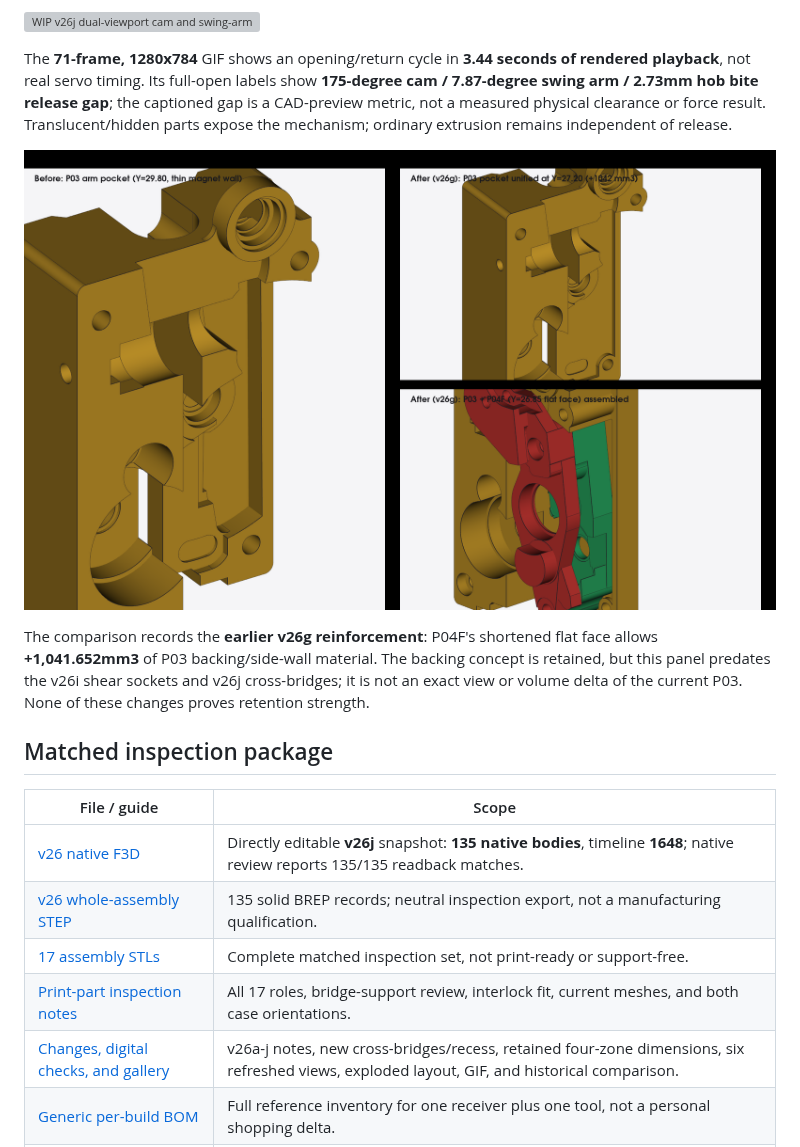
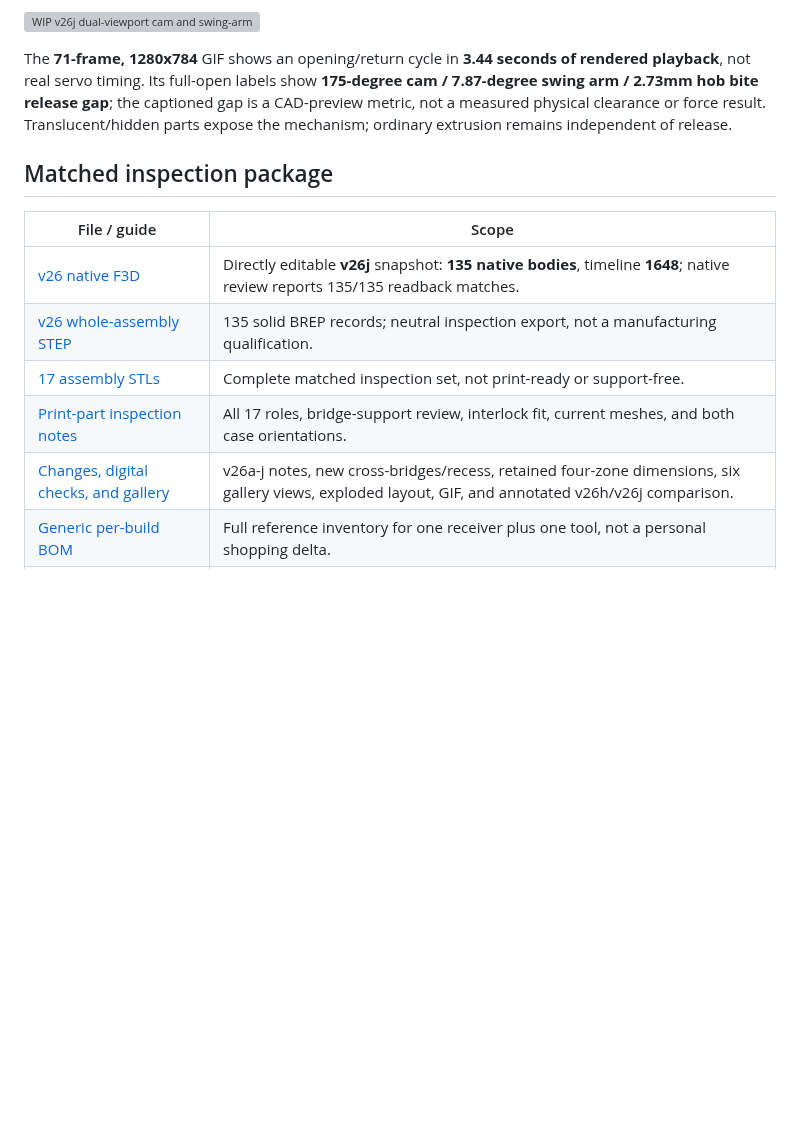
Before and after one commit to nisparks/SparkShift, a Markdown page: README.md, the part around one of its changes. GitHub-like rendering; pictures changed too: images_v26/v26_magnet_wall_reinforcement.png; blank space fills up the shorter version; grey boxes are pictures that could not be loaded.

```diff
--- a/README.md
+++ b/README.md
@@ -87,14 +107,6 @@ release gap**; the captioned gap is a CAD-preview metric, not a measured
 physical clearance or force result. Translucent/hidden parts expose the
 mechanism; ordinary extrusion remains independent of release.
 
-![WIP historical v26g P04F flat-face and P03 magnet-backing comparison, before later shear sockets and bridges](images_v26/v26_magnet_wall_reinforcement.png)
-
-The comparison records the **earlier v26g reinforcement**:
-P04F's shortened flat face allows **+1,041.652mm3** of P03 backing/side-wall
-material. The backing concept is retained, but this panel predates the
-v26i shear sockets and v26j cross-bridges; it is not an exact view or volume
-delta of the current P03. None of these changes proves retention strength.
-
 ## Matched inspection package
 
 | File / guide | Scope |
@@ -103,7 +115,7 @@ delta of the current P03. None of these changes proves retention strength.
 | [v26 whole-assembly STEP](cad/SparkShift_AHG_min_v26.step) | 135 solid BREP records; neutral inspection export, not a manufacturing qualification. |
 | [17 assembly STLs](stl_v26) | Complete matched inspection set, not print-ready or support-free. |
 | [Print-part inspection notes](PRINT_PARTS.md) | All 17 roles, bridge-support review, interlock fit, current meshes, and both case orientations. |
-| [Changes, digital checks, and gallery](PREVIEW.md) | v26a-j notes, new cross-bridges/recess, retained four-zone dimensions, six refreshed views, exploded layout, GIF, and historical comparison. |
+| [Changes, digital checks, and gallery](PREVIEW.md) | v26a-j notes, new cross-bridges/recess, retained four-zone dimensions, six gallery views, exploded layout, GIF, and annotated v26h/v26j comparison. |
 | [Generic per-build BOM](BOM.md) | Full reference inventory for one receiver plus one tool, not a personal shopping delta. |
 | [Incremental authoring source](source_v26/README.md) | Exactly **13 sealed modules**; prior live state and missing inputs prevent a clean one-command rebuild. |
 | [Next-session accessories plan](ACCESSORIES_PLAN.md) | EBB42 mounting/wiring, Beacon or Cartographer, CPAP duct/collar, hose, and stationary blower mount; **planned, not implemented**. |
```
Also changed, not shown: other parts of README.md (+21 -1 lines), PREVIEW.md (+15 -8 lines).
